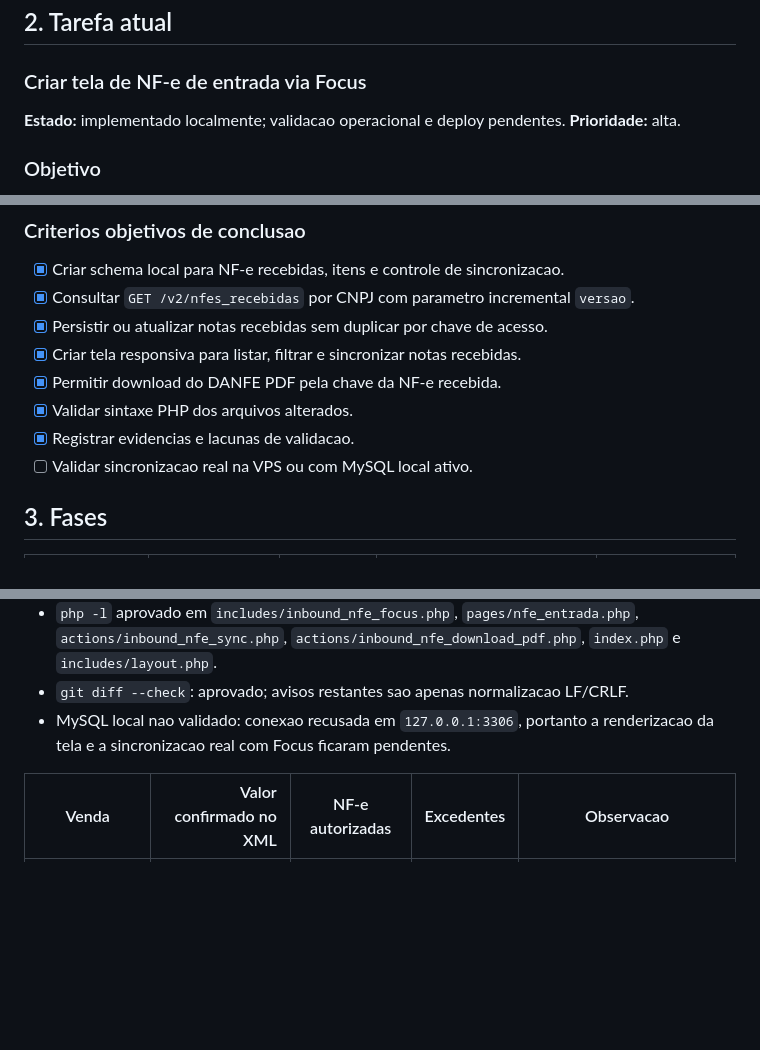
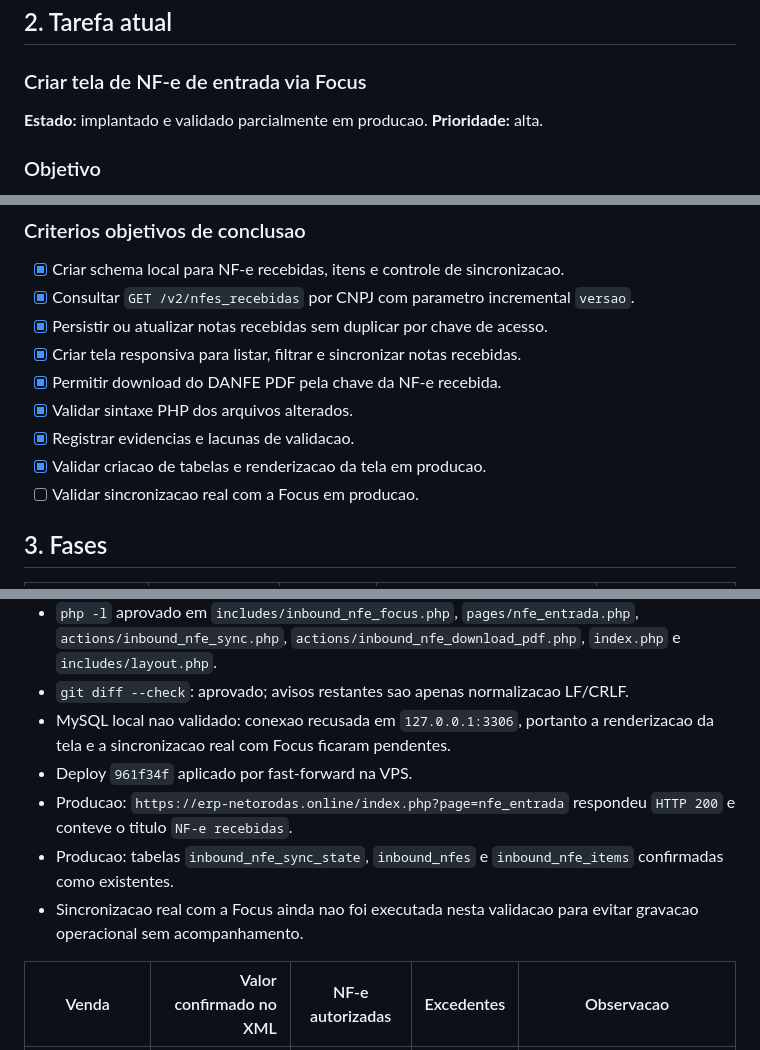
Before and after one commit to unmistake/ERP-Neto-Pneus, a Markdown page: PROJECT_STATUS.md, 3 parts joined by grey strips. Rendered like a GitHub page; blank space fills up the shorter version.

Commit message:
Record inbound NF-e deployment

```diff
--- a/PROJECT_STATUS.md
+++ b/PROJECT_STATUS.md
@@ -44,7 +44,7 @@ flowchart LR
 
 ### Criar tela de NF-e de entrada via Focus
 
-**Estado:** implementado localmente; validacao operacional e deploy pendentes.
+**Estado:** implantado e validado parcialmente em producao.
 **Prioridade:** alta.
 
 ### Objetivo
@@ -62,7 +62,8 @@ conferencia operacional.
 - [x] Permitir download do DANFE PDF pela chave da NF-e recebida.
 - [x] Validar sintaxe PHP dos arquivos alterados.
 - [x] Registrar evidencias e lacunas de validacao.
-- [ ] Validar sincronizacao real na VPS ou com MySQL local ativo.
+- [x] Validar criacao de tabelas e renderizacao da tela em producao.
+- [ ] Validar sincronizacao real com a Focus em producao.
 
 ## 3. Fases
 
@@ -199,6 +200,10 @@ conferencia operacional.
 - `php -l` aprovado em `includes/inbound_nfe_focus.php`, `pages/nfe_entrada.php`, `actions/inbound_nfe_sync.php`, `actions/inbound_nfe_download_pdf.php`, `index.php` e `includes/layout.php`.
 - `git diff --check`: aprovado; avisos restantes sao apenas normalizacao LF/CRLF.
 - MySQL local nao validado: conexao recusada em `127.0.0.1:3306`, portanto a renderizacao da tela e a sincronizacao real com Focus ficaram pendentes.
+- Deploy `961f34f` aplicado por fast-forward na VPS.
+- Producao: `https://erp-netorodas.online/index.php?page=nfe_entrada` respondeu `HTTP 200` e conteve o titulo `NF-e recebidas`.
+- Producao: tabelas `inbound_nfe_sync_state`, `inbound_nfes` e `inbound_nfe_items` confirmadas como existentes.
+- Sincronizacao real com a Focus ainda nao foi executada nesta validacao para evitar gravacao operacional sem acompanhamento.
 
 | Venda | Valor confirmado no XML | NF-e autorizadas | Excedentes | Observacao |
 |---|---:|---|---:|---|
```
Also changed, not shown: other parts of PROJECT_STATUS.md (+2 -1 lines).
